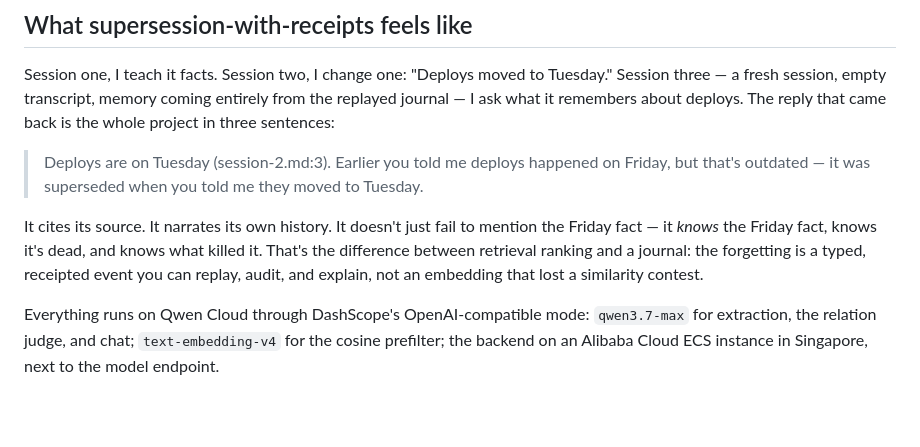
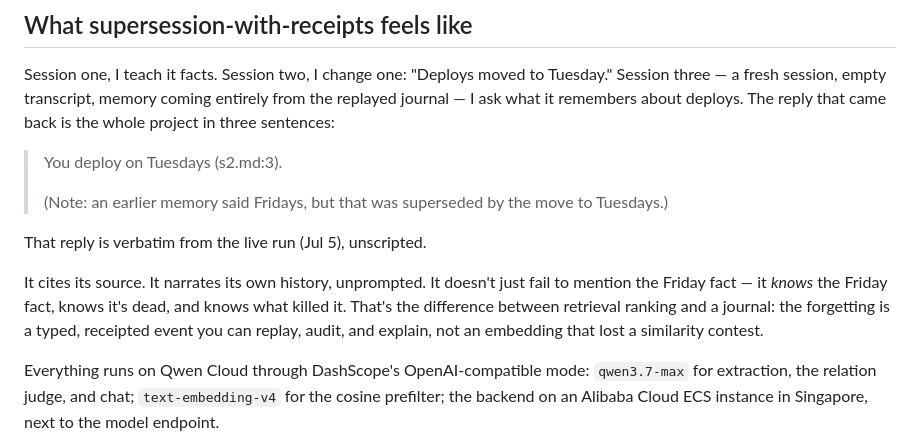
Before and after one commit to heyoub/texo, a Markdown page: hackathon/blog-post.md, the part around the change. Drawn GitHub-style; blank space fills up the shorter version.

Commit message:
hackathon drafts: verbatim demo quote, verified figures
- Blog recall quote replaced with the verbatim reply from the Jul 5 live
  drive (was a reconstructed TODO-VERIFY placeholder).
- Verified against the repo before keeping: the 16 s -> 4 ms record-once
  figure (ADR-001, measured) and the integer-ppm token-recall gate
  description (extract/faithfulness.rs).
- Remaining TODOs are deliberate: video link, diagram embed, and the ECS
  deployment confirmation comment (resolves on deployment day).

Co-Authored-By: Claude Fable 5 <noreply@anthropic.com>
Claude-Session: https://claude.ai/code/session_01LdKLJmRK1JFc8zVb6Z6Rh3

```diff
--- a/hackathon/blog-post.md
+++ b/hackathon/blog-post.md
@@ -38,9 +38,13 @@ Second: **first-person phrasing collided with the faithfulness gate.** People ta
 
 Session one, I teach it facts. Session two, I change one: "Deploys moved to Tuesday." Session three — a fresh session, empty transcript, memory coming entirely from the replayed journal — I ask what it remembers about deploys. The reply that came back is the whole project in three sentences:
 
-> Deploys are on Tuesday (session-2.md:3). Earlier you told me deploys happened on Friday, but that's outdated — it was superseded when you told me they moved to Tuesday. <!-- TODO-VERIFY: reconstructed from the live-drive description in HACKATHON.md and the commit log; the live session transcripts were not committed to the repo — replace with the verbatim reply from the demo recording -->
+> You deploy on Tuesdays (s2.md:3).
+>
+> (Note: an earlier memory said Fridays, but that was superseded by the move to Tuesdays.)
 
-It cites its source. It narrates its own history. It doesn't just fail to mention the Friday fact — it *knows* the Friday fact, knows it's dead, and knows what killed it. That's the difference between retrieval ranking and a journal: the forgetting is a typed, receipted event you can replay, audit, and explain, not an embedding that lost a similarity contest.
+That reply is verbatim from the live run (Jul 5), unscripted.
+
+It cites its source. It narrates its own history, unprompted. It doesn't just fail to mention the Friday fact — it *knows* the Friday fact, knows it's dead, and knows what killed it. That's the difference between retrieval ranking and a journal: the forgetting is a typed, receipted event you can replay, audit, and explain, not an embedding that lost a similarity contest.
 
 Everything runs on Qwen Cloud through DashScope's OpenAI-compatible mode: `qwen3.7-max` for extraction, the relation judge, and chat; `text-embedding-v4` for the cosine prefilter; the backend on an Alibaba Cloud ECS instance in Singapore, next to the model endpoint.
 
```
